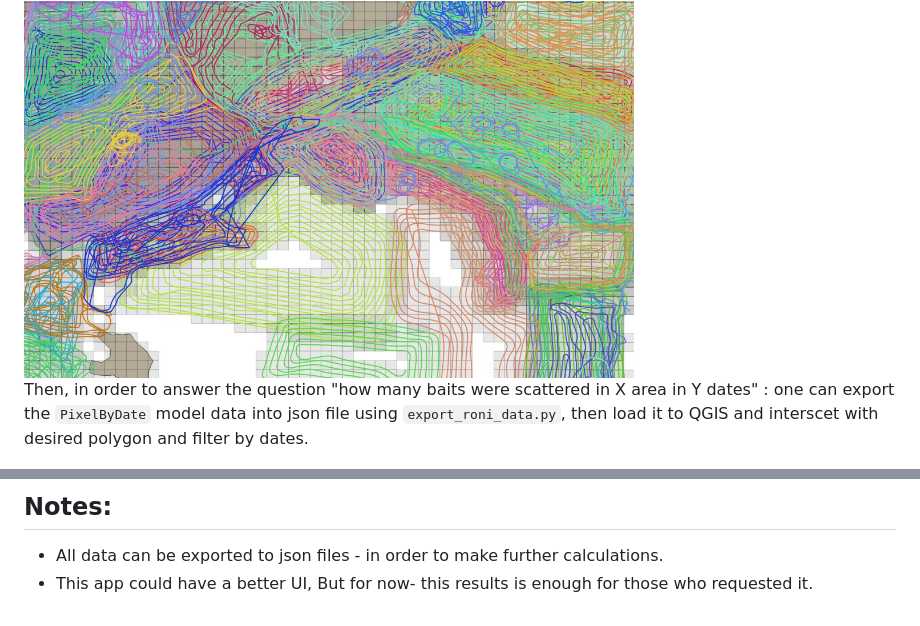
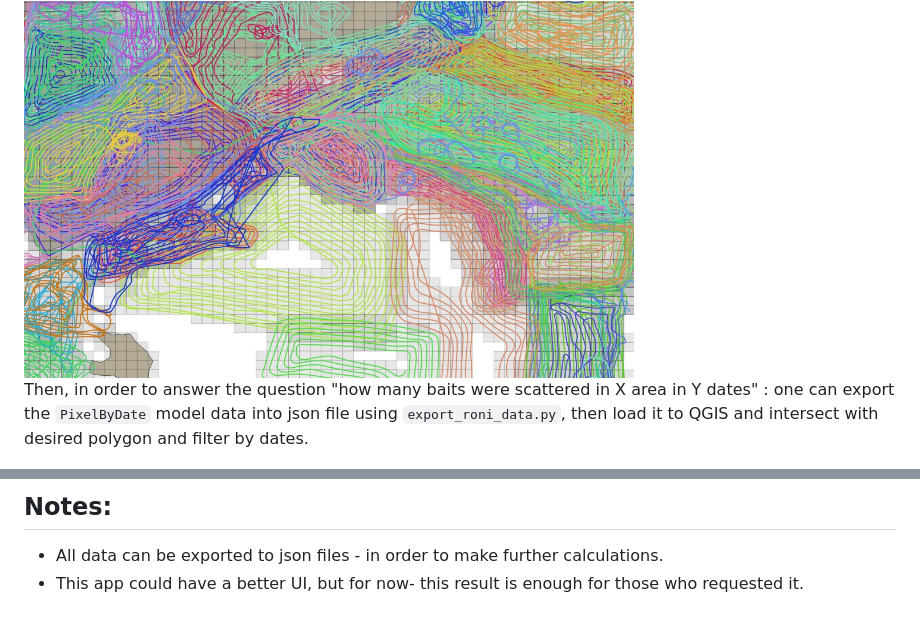
Before and after one commit to michalsh1/Rabies-baits-project, a Markdown page: README.md, 2 parts joined by grey strips. Rendered like a GitHub page.

````diff
--- a/README.md
+++ b/README.md
@@ -144,7 +144,7 @@ In each case where there has been an intersaction - a new pixel is generated wit
 
 <br>
 
-Then, in order to answer the question "how many baits were scattered in X area in Y dates" : one can export the ```PixelByDate``` model data into json file using ```export_roni_data.py```, then load it to QGIS and interscet with desired polygon and filter by dates.
+Then, in order to answer the question "how many baits were scattered in X area in Y dates" : one can export the ```PixelByDate``` model data into json file using ```export_roni_data.py```, then load it to QGIS and intersect with desired polygon and filter by dates.
 
 
 
@@ -156,4 +156,4 @@ Then, in order to answer the question "how many baits were scattered in X area i
 ## Notes:
 
 - All data can be exported to json files - in order to make further calculations.
-- This app could have a better UI, But for now- this results is enough for those who requested it.
+- This app could have a better UI, but for now- this result is enough for those who requested it.
````
Also changed, not shown: other parts of README.md (+25 -25 lines).
